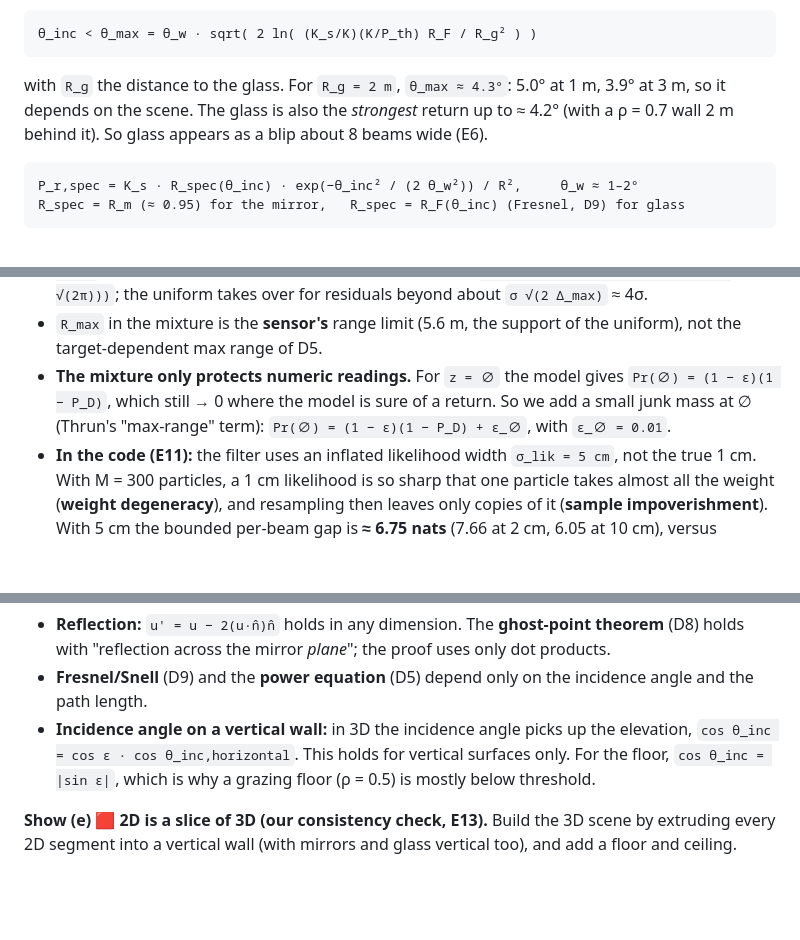
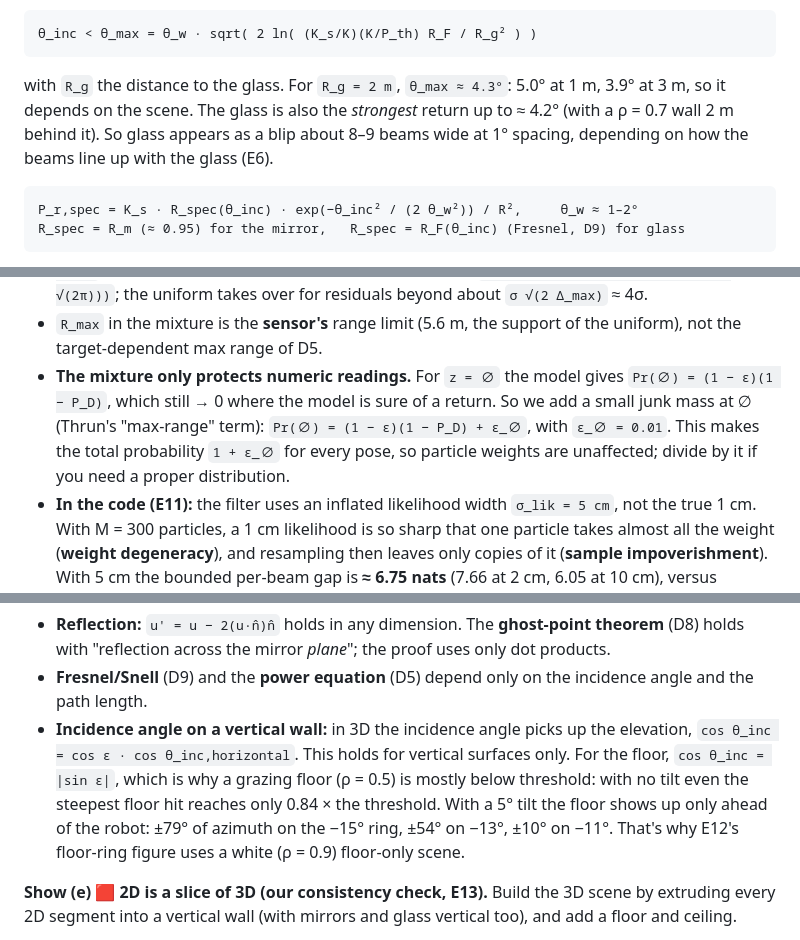
Before and after one commit to ammarsyed/cee5810-lidar-midterm, a Markdown page: plan/02_DERIVATIONS.md, 3 parts joined by grey strips. Rendered like a GitHub page; blank space fills up the shorter version.

Commit message:
Derivations: fold in the partner page's final three notes (round 4)

````diff
--- a/plan/02_DERIVATIONS.md
+++ b/plan/02_DERIVATIONS.md
@@ -199,7 +199,7 @@ In the code, `K_s/K = 1/(8θ_w²) ≈ 182` for θ_w = 1.5°. Where that comes fr
 ```
 θ_inc < θ_max = θ_w · sqrt( 2 ln( (K_s/K)(K/P_th) R_F / R_g² ) )
 ```
-with `R_g` the distance to the glass. For `R_g = 2 m`, `θ_max ≈ 4.3°`: 5.0° at 1 m, 3.9° at 3 m, so it depends on the scene. The glass is also the *strongest* return up to ≈ 4.2° (with a ρ = 0.7 wall 2 m behind it). So glass appears as a blip about 8 beams wide (E6).
+with `R_g` the distance to the glass. For `R_g = 2 m`, `θ_max ≈ 4.3°`: 5.0° at 1 m, 3.9° at 3 m, so it depends on the scene. The glass is also the *strongest* return up to ≈ 4.2° (with a ρ = 0.7 wall 2 m behind it). So glass appears as a blip about 8–9 beams wide at 1° spacing, depending on how the beams line up with the glass (E6).
 ```
 P_r,spec = K_s · R_spec(θ_inc) · exp(−θ_inc² / (2 θ_w²)) / R²,     θ_w ≈ 1–2°
 R_spec = R_m (≈ 0.95) for the mirror,   R_spec = R_F(θ_inc) (Fresnel, D9) for glass
@@ -459,7 +459,7 @@ The estimate is the weighted mean, with circular mean for θ. Caveat: with mirro
 - **Penalty without the mixture:** suppose a beam goes through glass and reads the wall behind, but the naive model expects the glass 1 m closer. With `σ_R = 1 cm`, that single beam costs `(1 / 0.01)² / 2 = 5000` nats of log-likelihood. It overwhelms every other beam, so the filter collapses onto whatever wrong pose "explains" it.
 - **With the mixture**, the penalty per beam is bounded. Peak `log p ≈ 3.64`, floor `log(ε/R_max) ≈ −4.72`, so at most **≈ 8.35 nats** per beam. In closed form, `Δ_max ≈ ln((1 − ε) R_max / (ε σ √(2π)))`; the uniform takes over for residuals beyond about `σ √(2 Δ_max)` ≈ 4σ.
 - `R_max` in the mixture is the **sensor's** range limit (5.6 m, the support of the uniform), not the target-dependent max range of D5.
-- **The mixture only protects numeric readings.** For `z = ∅` the model gives `Pr(∅) = (1 − ε)(1 − P_D)`, which still → 0 where the model is sure of a return. So we add a small junk mass at ∅ (Thrun's "max-range" term): `Pr(∅) = (1 − ε)(1 − P_D) + ε_∅`, with `ε_∅ = 0.01`.
+- **The mixture only protects numeric readings.** For `z = ∅` the model gives `Pr(∅) = (1 − ε)(1 − P_D)`, which still → 0 where the model is sure of a return. So we add a small junk mass at ∅ (Thrun's "max-range" term): `Pr(∅) = (1 − ε)(1 − P_D) + ε_∅`, with `ε_∅ = 0.01`. This makes the total probability `1 + ε_∅` for every pose, so particle weights are unaffected; divide by it if you need a proper distribution.
 - **In the code (E11):** the filter uses an inflated likelihood width `σ_lik = 5 cm`, not the true 1 cm. With M = 300 particles, a 1 cm likelihood is so sharp that one particle takes almost all the weight (**weight degeneracy**), and resampling then leaves only copies of it (**sample impoverishment**). With 5 cm the bounded per-beam gap is **≈ 6.75 nats** (7.66 at 2 cm, 6.05 at 10 cm), versus `(1/0.05)²/2 = 200` nats for a 1 m mismatch without the mixture. State this as an approximation. It's standard practice.
 - **Tempering:** beams aren't truly independent, because neighbouring beams share surfaces and the D7 d-separation note applies. So use every k-th beam, or raise the likelihood to the power `1/k`. State this as an approximation.
 - **The key argument (by inspection):**
@@ -509,7 +509,7 @@ hit iff |det| > τ,  u ≥ 0,  v ≥ 0,  u + v ≤ 1,  t > 0
 **Show (d) 🟥 the physics carries over unchanged.**
 - **Reflection:** `u' = u − 2(u·n̂)n̂` holds in any dimension. The **ghost-point theorem** (D8) holds with "reflection across the mirror *plane*"; the proof uses only dot products.
 - **Fresnel/Snell** (D9) and the **power equation** (D5) depend only on the incidence angle and the path length.
-- **Incidence angle on a vertical wall:** in 3D the incidence angle picks up the elevation, `cos θ_inc = cos ε · cos θ_inc,horizontal`. This holds for vertical surfaces only. For the floor, `cos θ_inc = |sin ε|`, which is why a grazing floor (ρ = 0.5) is mostly below threshold.
+- **Incidence angle on a vertical wall:** in 3D the incidence angle picks up the elevation, `cos θ_inc = cos ε · cos θ_inc,horizontal`. This holds for vertical surfaces only. For the floor, `cos θ_inc = |sin ε|`, which is why a grazing floor (ρ = 0.5) is mostly below threshold: with no tilt even the steepest floor hit reaches only 0.84 × the threshold. With a 5° tilt the floor shows up only ahead of the robot: ±79° of azimuth on the −15° ring, ±54° on −13°, ±10° on −11°. That's why E12's floor-ring figure uses a white (ρ = 0.9) floor-only scene.
 
 **Show (e) 🟥 2D is a slice of 3D (our consistency check, E13).** Build the 3D scene by extruding every 2D segment into a vertical wall (with mirrors and glass vertical too), and add a floor and ceiling.
 - A horizontal ring (`ε = 0`) then gives **identical** paths, ranges and powers to the 2D sensor. Horizontal rays hit vertical surfaces with horizontal normals, so reflections stay horizontal. Note: the VLP-16 ring set (odd degrees) has **no** ε = 0 ring, so the check (E13, `test_horizontal_ring_equals_2d_scan`) uses a dedicated horizontal test ring.
````
